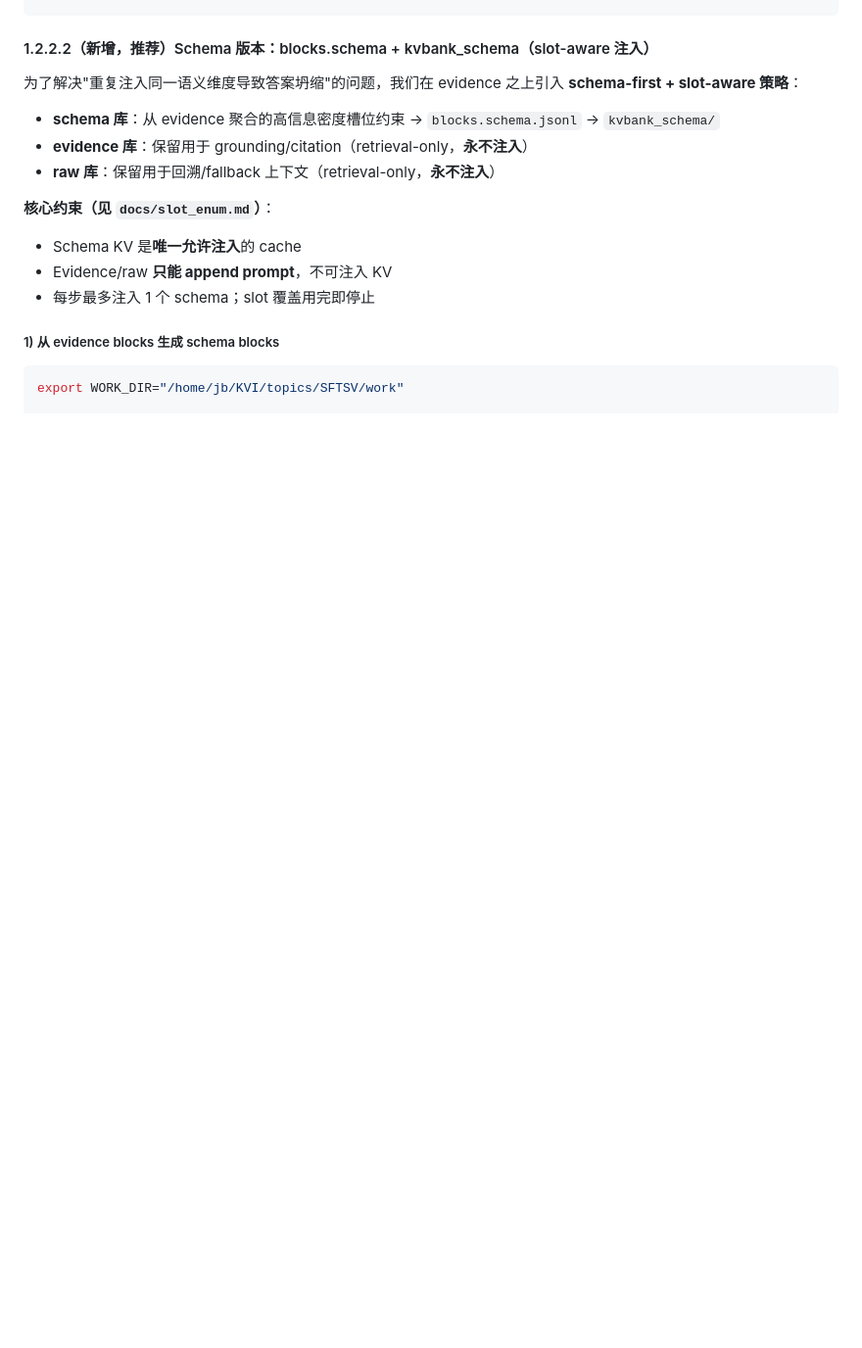
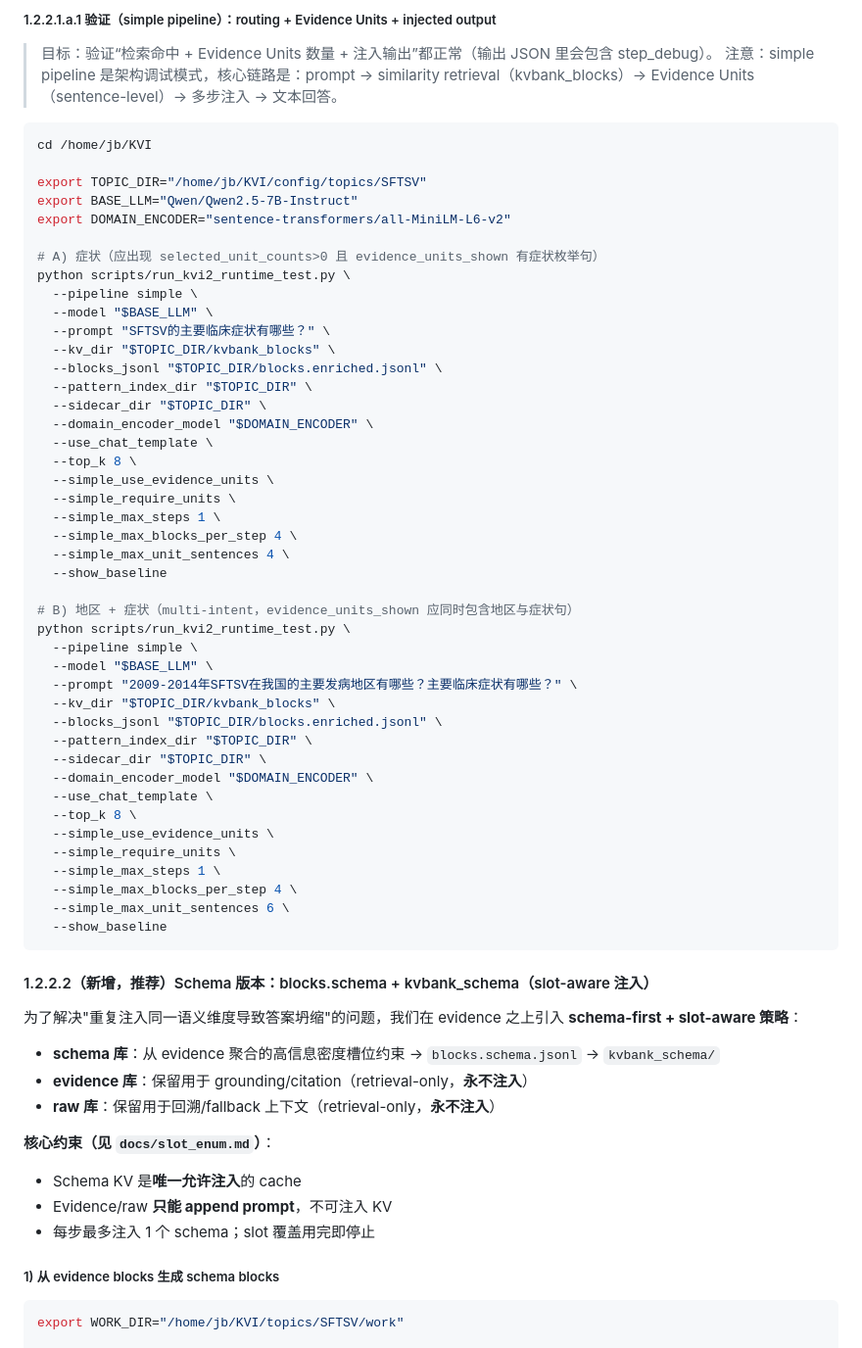
Before and after one commit to jubin75/KVI, a Markdown page: docs/90_experiment_runbook_linux.md, the part around one of its changes. Shown at 98% size. Drawn GitHub-style; blank space fills up the shorter version.

````diff
--- a/docs/90_experiment_runbook_linux.md
+++ b/docs/90_experiment_runbook_linux.md
@@ -232,3 +288,52 @@ python -u scripts/build_kvbank_from_blocks_jsonl.py \
+##### 1.2.2.1.a.1 验证（simple pipeline）：routing + Evidence Units + injected output
+
+> 目标：验证“检索命中 + Evidence Units 数量 + 注入输出”都正常（输出 JSON 里会包含 step_debug）。
+> 注意：simple pipeline 是架构调试模式，核心链路是：prompt → similarity retrieval（kvbank_blocks）→ Evidence Units（sentence-level）→ 多步注入 → 文本回答。
+
+```bash
+cd /home/jb/KVI
+
+export TOPIC_DIR="/home/jb/KVI/config/topics/SFTSV"
+export BASE_LLM="Qwen/Qwen2.5-7B-Instruct"
+export DOMAIN_ENCODER="sentence-transformers/all-MiniLM-L6-v2"
+
+# A) 症状（应出现 selected_unit_counts>0 且 evidence_units_shown 有症状枚举句）
+python scripts/run_kvi2_runtime_test.py \
+  --pipeline simple \
+  --model "$BASE_LLM" \
+  --prompt "SFTSV的主要临床症状有哪些？" \
+  --kv_dir "$TOPIC_DIR/kvbank_blocks" \
+  --blocks_jsonl "$TOPIC_DIR/blocks.enriched.jsonl" \
+  --pattern_index_dir "$TOPIC_DIR" \
+  --sidecar_dir "$TOPIC_DIR" \
+  --domain_encoder_model "$DOMAIN_ENCODER" \
+  --use_chat_template \
+  --top_k 8 \
+  --simple_use_evidence_units \
+  --simple_require_units \
+  --simple_max_steps 1 \
+  --simple_max_blocks_per_step 4 \
+  --simple_max_unit_sentences 4 \
+  --show_baseline
+
+# B) 地区 + 症状（multi-intent，evidence_units_shown 应同时包含地区与症状句）
+python scripts/run_kvi2_runtime_test.py \
+  --pipeline simple \
+  --model "$BASE_LLM" \
+  --prompt "2009-2014年SFTSV在我国的主要发病地区有哪些？主要临床症状有哪些？" \
+  --kv_dir "$TOPIC_DIR/kvbank_blocks" \
+  --blocks_jsonl "$TOPIC_DIR/blocks.enriched.jsonl" \
+  --pattern_index_dir "$TOPIC_DIR" \
+  --sidecar_dir "$TOPIC_DIR" \
+  --domain_encoder_model "$DOMAIN_ENCODER" \
+  --use_chat_template \
+  --top_k 8 \
+  --simple_use_evidence_units \
+  --simple_require_units \
+  --simple_max_steps 1 \
+  --simple_max_blocks_per_step 4 \
+  --simple_max_unit_sentences 6 \
+  --show_baseline
 ```
 
 #### 1.2.2.2（新增，推荐）Schema 版本：blocks.schema + kvbank_schema（slot-aware 注入）
````
Also changed, not shown: other parts of docs/90_experiment_runbook_linux.md (+56 -0 lines).
